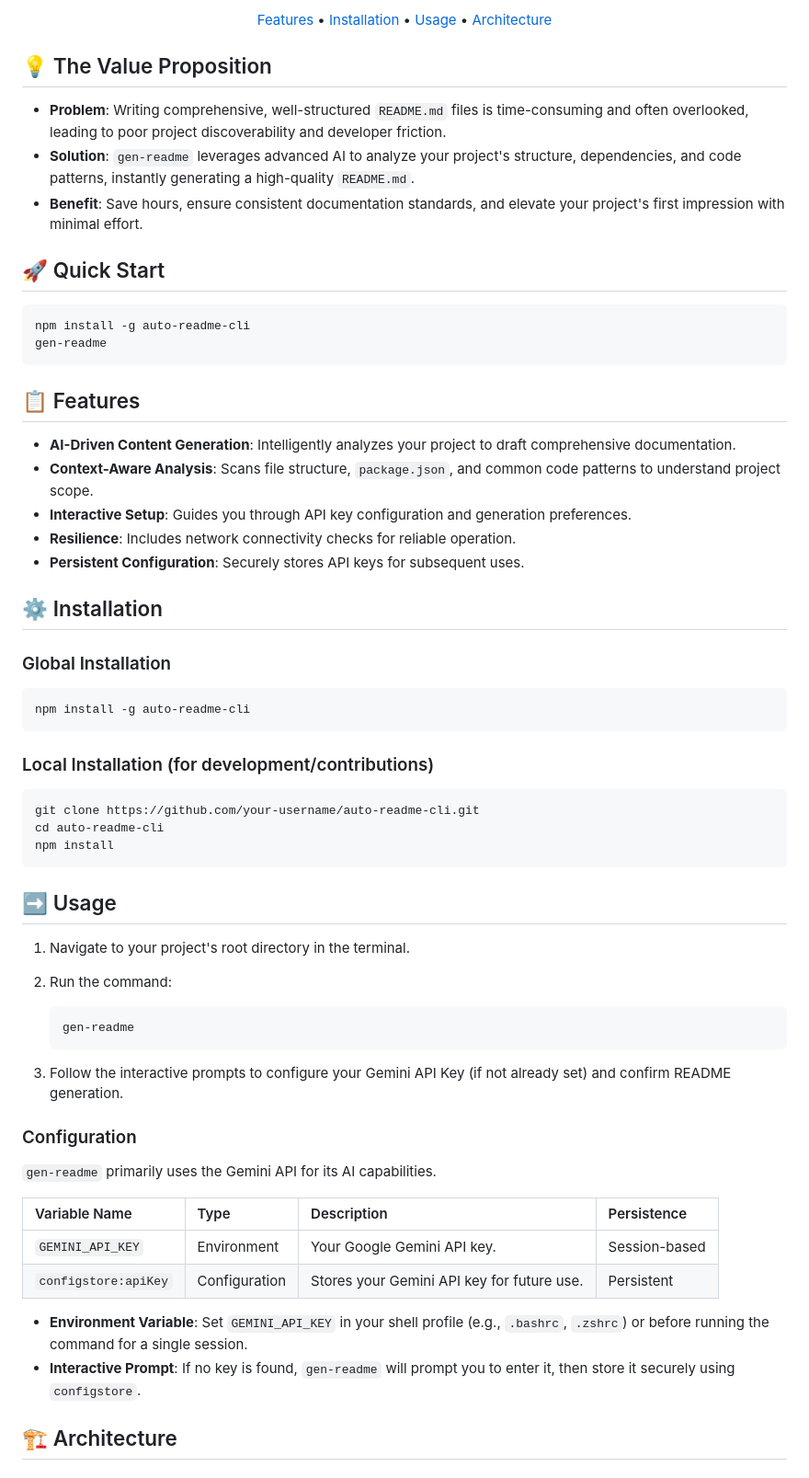
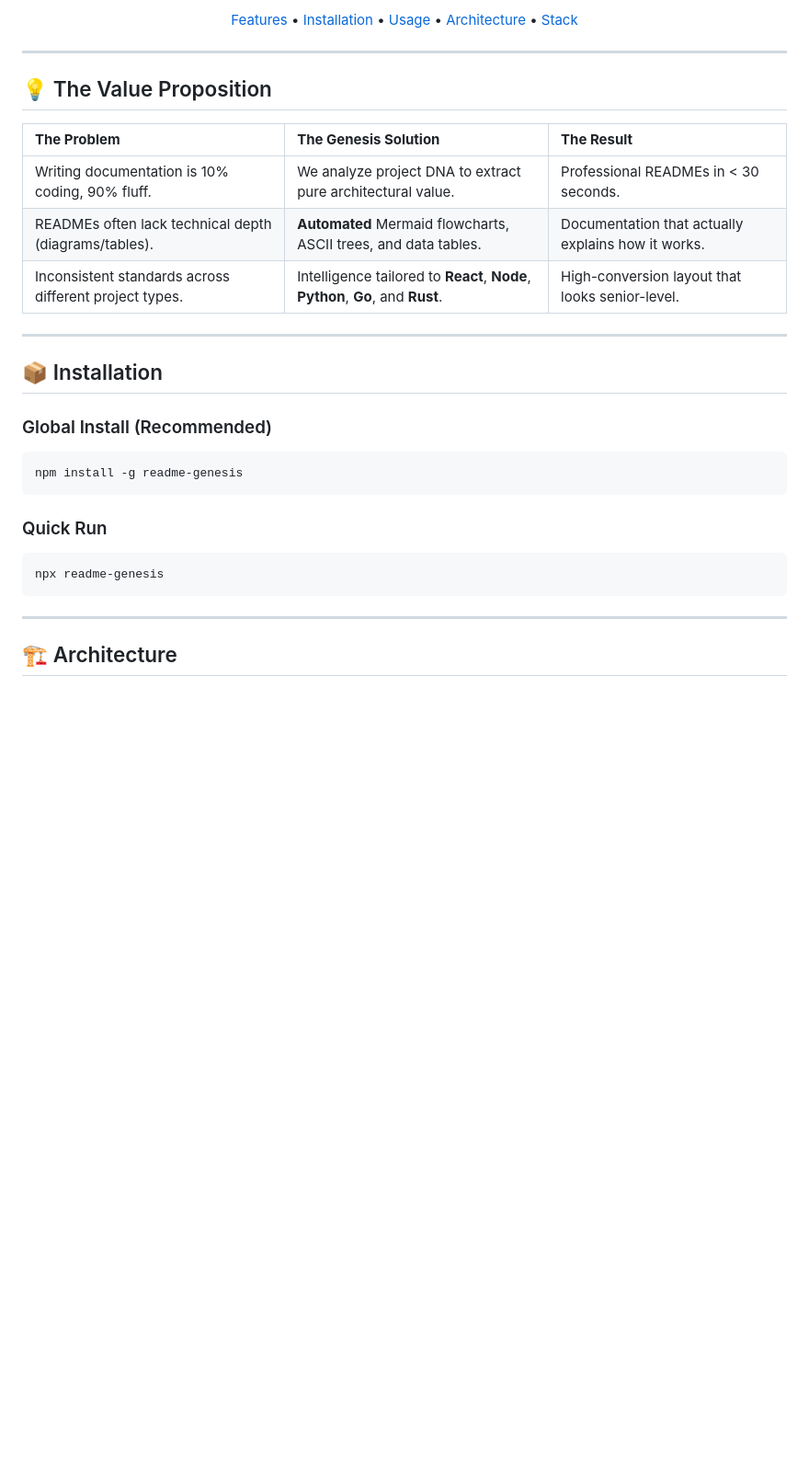
Before and after one commit to srikanta2006/Auto-Read-Me, a Markdown page: README.md, the part around one of its changes. Shown at 92% size. Rendered like a GitHub page; blank space fills up the shorter version.

````diff
--- a/README.md
+++ b/README.md
@@ -10,67 +10,33 @@
 
-[Features](#features) • [Installation](#installation) • [Usage](#usage) • [Architecture](#architecture)
+[Features](#features) • [Installation](#installation) • [Usage](#usage) • [Architecture](#architecture) • [Stack](#tech-stack)
 
 </div>
 
+---
+
 ## 💡 The Value Proposition
 
-*   **Problem**: Writing comprehensive, well-structured `README.md` files is time-consuming and often overlooked, leading to poor project discoverability and developer friction.
-*   **Solution**: `gen-readme` leverages advanced AI to analyze your project's structure, dependencies, and code patterns, instantly generating a high-quality `README.md`.
-*   **Benefit**: Save hours, ensure consistent documentation standards, and elevate your project's first impression with minimal effort.
+| **The Problem** | **The Genesis Solution** | **The Result** |
+| :--- | :--- | :--- |
+| Writing documentation is 10% coding, 90% fluff. | We analyze project DNA to extract pure architectural value. | Professional READMEs in < 30 seconds. |
+| READMEs often lack technical depth (diagrams/tables). | **Automated** Mermaid flowcharts, ASCII trees, and data tables. | Documentation that actually explains how it works. |
+| Inconsistent standards across different project types. | Intelligence tailored to **React**, **Node**, **Python**, **Go**, and **Rust**. | High-conversion layout that looks senior-level. |
 
-## 🚀 Quick Start
+---
 
+## 📦 Installation
+
+### Global Install (Recommended)
 ```bash
-npm install -g auto-readme-cli
-gen-readme
+npm install -g readme-genesis
 ```
 
-## 📋 Features
-
-*   **AI-Driven Content Generation**: Intelligently analyzes your project to draft comprehensive documentation.
-*   **Context-Aware Analysis**: Scans file structure, `package.json`, and common code patterns to understand project scope.
-*   **Interactive Setup**: Guides you through API key configuration and generation preferences.
-*   **Resilience**: Includes network connectivity checks for reliable operation.
-*   **Persistent Configuration**: Securely stores API keys for subsequent uses.
-
-## ⚙️ Installation
-
-### Global Installation
-
+### Quick Run
 ```bash
-npm install -g auto-readme-cli
+npx readme-genesis
 ```
 
-### Local Installation (for development/contributions)
-
-```bash
-git clone https://github.com/your-username/auto-readme-cli.git
-cd auto-readme-cli
-npm install
-```
-
-## ➡️ Usage
-
-1.  Navigate to your project's root directory in the terminal.
-2.  Run the command:
-
-    ```bash
-    gen-readme
-    ```
-
-3.  Follow the interactive prompts to configure your Gemini API Key (if not already set) and confirm README generation.
-
-### Configuration
-
-`gen-readme` primarily uses the Gemini API for its AI capabilities.
-
-| Variable Name         | Type           | Description                                       | Persistence   |
-| :-------------------- | :------------- | :------------------------------------------------ | :------------ |
-| `GEMINI_API_KEY`      | Environment    | Your Google Gemini API key.                       | Session-based |
-| `configstore:apiKey`  | Configuration  | Stores your Gemini API key for future use.        | Persistent    |
-
-*   **Environment Variable**: Set `GEMINI_API_KEY` in your shell profile (e.g., `.bashrc`, `.zshrc`) or before running the command for a single session.
-*   **Interactive Prompt**: If no key is found, `gen-readme` will prompt you to enter it, then store it securely using `configstore`.
+---
 
 ## 🏗️ Architecture
 
````
Also changed, not shown: other parts of README.md (+56 -60 lines).
